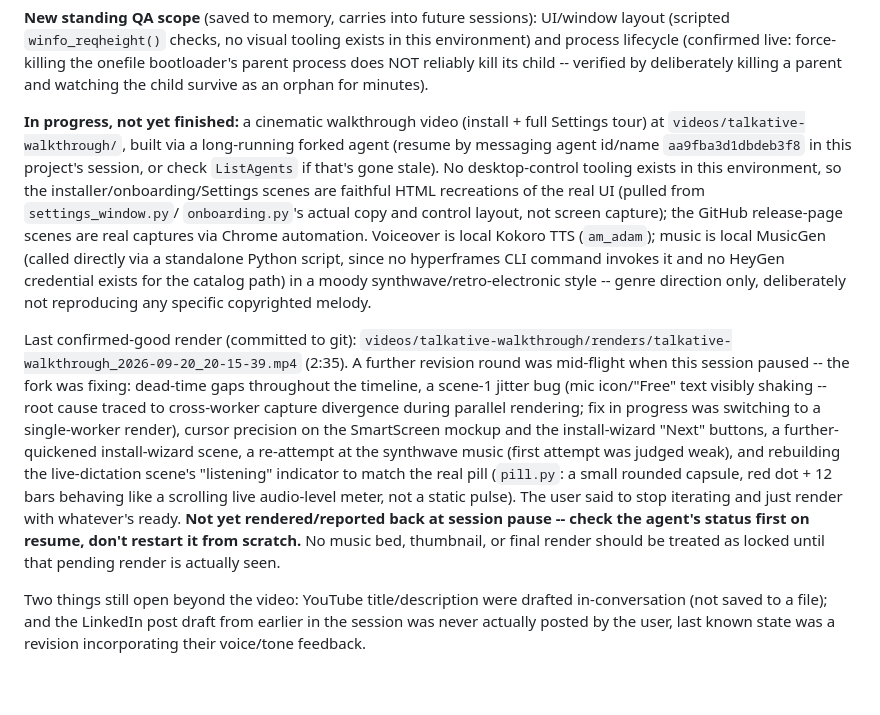
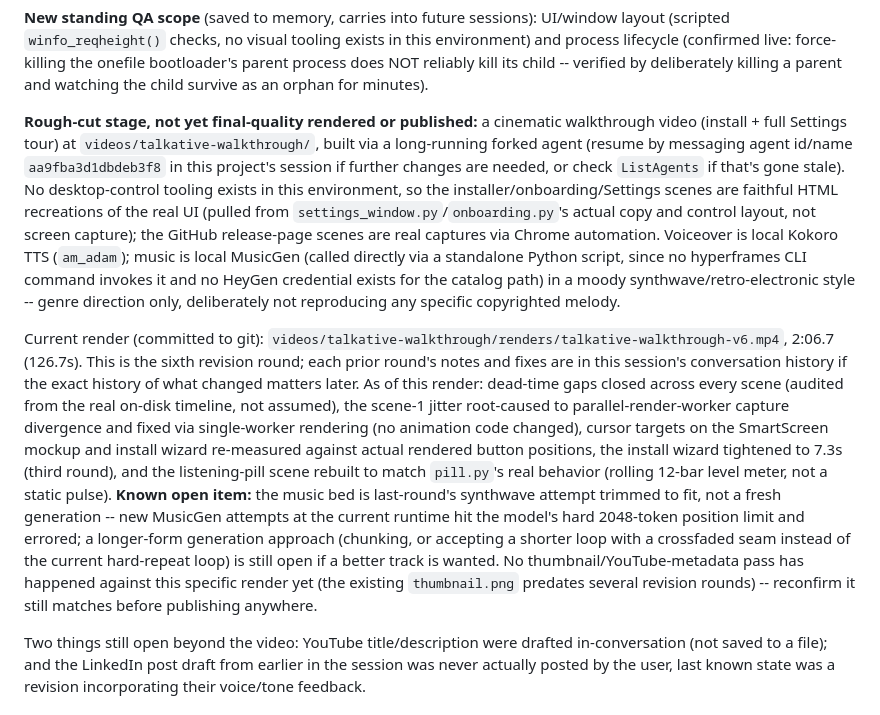
Before and after one commit to sumitdas76/talkative, a Markdown page: CLAUDE.md, the part around the change. Rendered like a GitHub page; blank space fills up the shorter version.

Commit message:
Update resume-point notes: walkthrough video render completed
Co-Authored-By: Claude Sonnet 5 <noreply@anthropic.com>

```diff
--- a/CLAUDE.md
+++ b/CLAUDE.md
@@ -809,38 +809,43 @@ visual tooling exists in this environment) and process lifecycle
 does NOT reliably kill its child -- verified by deliberately killing a
 parent and watching the child survive as an orphan for minutes).
 
-**In progress, not yet finished:** a cinematic walkthrough video
-(install + full Settings tour) at `videos/talkative-walkthrough/`,
-built via a long-running forked agent (resume by messaging agent id/name
-`aa9fba3d1dbdeb3f8` in this project's session, or check `ListAgents` if
-that's gone stale). No desktop-control tooling exists in this
-environment, so the installer/onboarding/Settings scenes are faithful
-HTML recreations of the real UI (pulled from `settings_window.py`/
-`onboarding.py`'s actual copy and control layout, not screen capture);
-the GitHub release-page scenes are real captures via Chrome automation.
-Voiceover is local Kokoro TTS (`am_adam`); music is local MusicGen
-(called directly via a standalone Python script, since no hyperframes
-CLI command invokes it and no HeyGen credential exists for the catalog
-path) in a moody synthwave/retro-electronic style -- genre direction
-only, deliberately not reproducing any specific copyrighted melody.
+**Rough-cut stage, not yet final-quality rendered or published:** a
+cinematic walkthrough video (install + full Settings tour) at
+`videos/talkative-walkthrough/`, built via a long-running forked agent
+(resume by messaging agent id/name `aa9fba3d1dbdeb3f8` in this project's
+session if further changes are needed, or check `ListAgents` if that's
+gone stale). No desktop-control tooling exists in this environment, so
+the installer/onboarding/Settings scenes are faithful HTML recreations
+of the real UI (pulled from `settings_window.py`/`onboarding.py`'s
+actual copy and control layout, not screen capture); the GitHub
+release-page scenes are real captures via Chrome automation. Voiceover
+is local Kokoro TTS (`am_adam`); music is local MusicGen (called
+directly via a standalone Python script, since no hyperframes CLI
+command invokes it and no HeyGen credential exists for the catalog path)
+in a moody synthwave/retro-electronic style -- genre direction only,
+deliberately not reproducing any specific copyrighted melody.
 
-Last confirmed-good render (committed to git):
-`videos/talkative-walkthrough/renders/talkative-walkthrough_2026-09-20_20-15-39.mp4`
-(2:35). A further revision round was mid-flight when this session paused
--- the fork was fixing: dead-time gaps throughout the timeline, a
-scene-1 jitter bug (mic icon/"Free" text visibly shaking -- root cause
-traced to cross-worker capture divergence during parallel rendering; fix
-in progress was switching to a single-worker render), cursor precision
-on the SmartScreen mockup and the install-wizard "Next" buttons, a
-further-quickened install-wizard scene, a re-attempt at the synthwave
-music (first attempt was judged weak), and rebuilding the live-dictation
-scene's "listening" indicator to match the real pill (`pill.py`: a small
-rounded capsule, red dot + 12 bars behaving like a scrolling live
-audio-level meter, not a static pulse). The user said to stop iterating
-and just render with whatever's ready. **Not yet rendered/reported back
-at session pause -- check the agent's status first on resume, don't
-restart it from scratch.** No music bed, thumbnail, or final render
-should be treated as locked until that pending render is actually seen.
+Current render (committed to git):
+`videos/talkative-walkthrough/renders/talkative-walkthrough-v6.mp4`,
+2:06.7 (126.7s). This is the sixth revision round; each prior round's
+notes and fixes are in this session's conversation history if the exact
+history of what changed matters later. As of this render: dead-time gaps
+closed across every scene (audited from the real on-disk timeline, not
+assumed), the scene-1 jitter root-caused to parallel-render-worker
+capture divergence and fixed via single-worker rendering (no animation
+code changed), cursor targets on the SmartScreen mockup and install
+wizard re-measured against actual rendered button positions, the
+install wizard tightened to 7.3s (third round), and the listening-pill
+scene rebuilt to match `pill.py`'s real behavior (rolling 12-bar level
+meter, not a static pulse). **Known open item:** the music bed is
+last-round's synthwave attempt trimmed to fit, not a fresh generation --
+new MusicGen attempts at the current runtime hit the model's hard
+2048-token position limit and errored; a longer-form generation approach
+(chunking, or accepting a shorter loop with a crossfaded seam instead of
+the current hard-repeat loop) is still open if a better track is wanted.
+No thumbnail/YouTube-metadata pass has happened against this specific
+render yet (the existing `thumbnail.png` predates several revision
+rounds) -- reconfirm it still matches before publishing anywhere.
 
 Two things still open beyond the video: YouTube title/description were
 drafted in-conversation (not saved to a file); and the LinkedIn post
```
